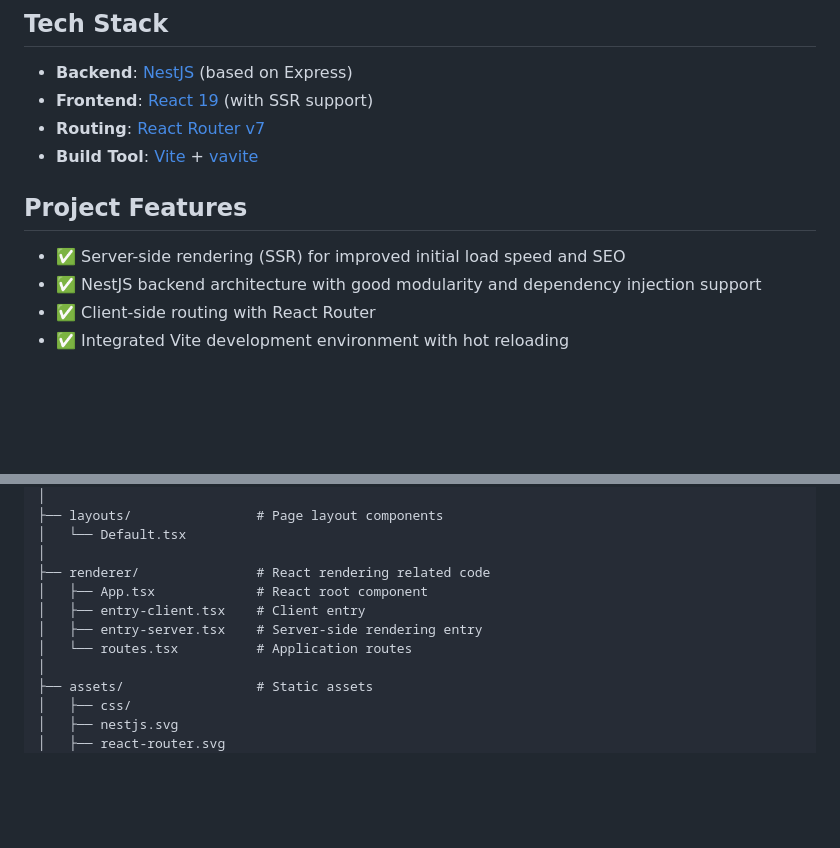
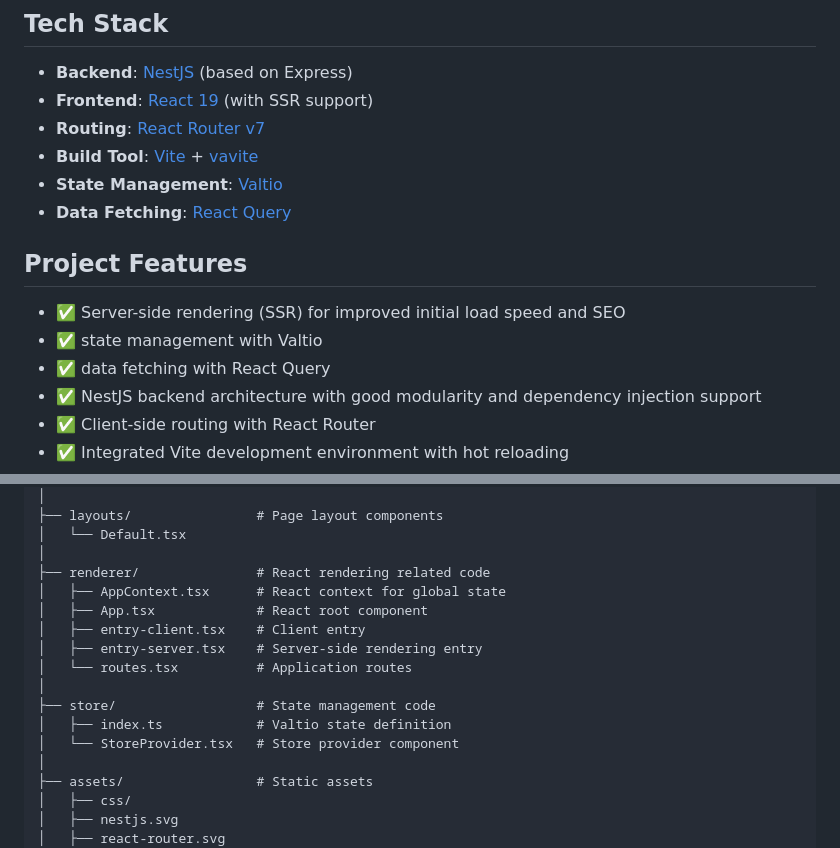
Before and after one commit to semyin/nestjs-react-ssr, a Markdown page: readme.md, 2 parts joined by grey strips. Drawn GitHub-style; blank space fills up the shorter version.

Commit message:
Add Valtio state management and React Query data fetching
- Add Valtio for client-side state management
- Add React Query for efficient data fetching
- Update project structure with store/ directory
- Document new AppContext and StoreProvider components
- Update feature list to reflect new capabilities

```diff
--- a/readme.md
+++ b/readme.md
@@ -8,10 +8,14 @@ A server-side rendering (SSR) project template based on NestJS and React, using
 - **Frontend**: [React 19](https://reactjs.org/) (with SSR support)
 - **Routing**: [React Router v7](https://reactrouter.com/)
 - **Build Tool**: [Vite](https://vitejs.dev/) + [vavite](https://github.com/cyco130/vavite)
+- **State Management**: [Valtio](https://valtio.dev/)
+- **Data Fetching**: [React Query](https://react-query.tanstack.com/)
 
 ## Project Features
 
 - ✅ Server-side rendering (SSR) for improved initial load speed and SEO
+- ✅ state management with Valtio
+- ✅ data fetching with React Query
 - ✅ NestJS backend architecture with good modularity and dependency injection support
 - ✅ Client-side routing with React Router
 - ✅ Integrated Vite development environment with hot reloading
@@ -68,10 +72,15 @@ src/
 │   └── Default.tsx
 │
 ├── renderer/               # React rendering related code
+│   ├── AppContext.tsx      # React context for global state
 │   ├── App.tsx             # React root component
 │   ├── entry-client.tsx    # Client entry
 │   ├── entry-server.tsx    # Server-side rendering entry
 │   └── routes.tsx          # Application routes
+│
+├── store/                  # State management code
+│   ├── index.ts            # Valtio state definition
+│   └── StoreProvider.tsx   # Store provider component
 │
 ├── assets/                 # Static assets
 │   ├── css/
```
